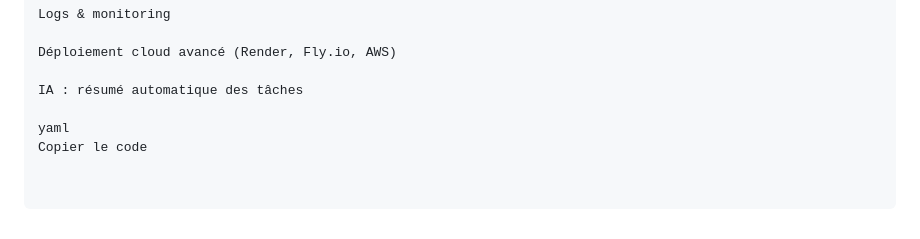
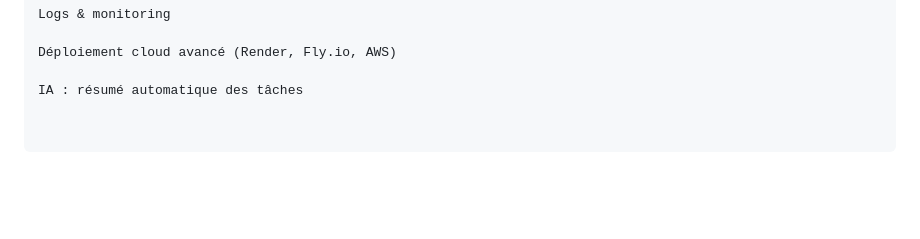
Before and after one commit to Muhinyuzi/MonGestionnaireApp, a Markdown page: README.md, the part around the change. GitHub-like rendering; blank space fills up the shorter version.

```diff
--- a/README.md
+++ b/README.md
@@ -223,6 +223,3 @@ Logs & monitoring
 Déploiement cloud avancé (Render, Fly.io, AWS)
 
 IA : résumé automatique des tâches
-
-yaml
-Copier le code
```
